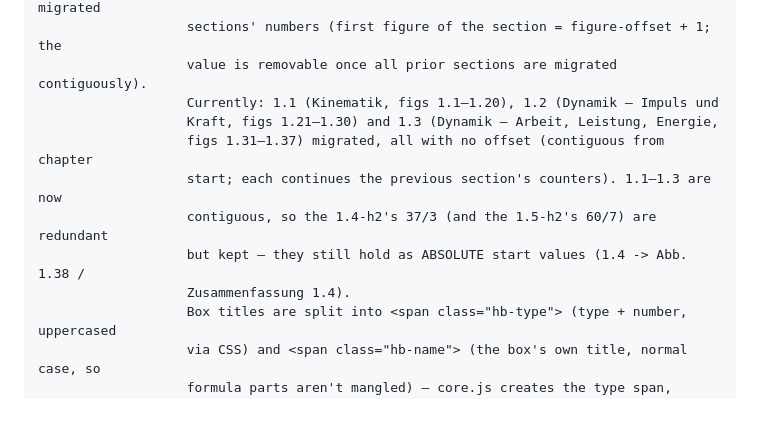
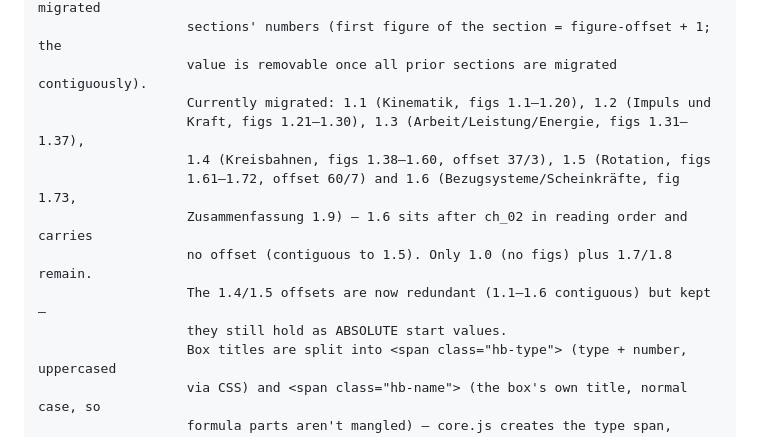
Before and after one commit to ceffertzfhac/interaktives-skript, a Markdown page: CLAUDE.md, the part around the change. GitHub-like rendering; blank space fills up the shorter version.

```diff
--- a/CLAUDE.md
+++ b/CLAUDE.md
@@ -84,13 +84,14 @@ src/numbering.js   init_numbering() — box, figure and image numbering off page
                    in the MIDDLE of a chapter can be skipped without shifting the migrated
                    sections' numbers (first figure of the section = figure-offset + 1; the
                    value is removable once all prior sections are migrated contiguously).
-                   Currently: 1.1 (Kinematik, figs 1.1–1.20), 1.2 (Dynamik – Impuls und
-                   Kraft, figs 1.21–1.30) and 1.3 (Dynamik – Arbeit, Leistung, Energie,
-                   figs 1.31–1.37) migrated, all with no offset (contiguous from chapter
-                   start; each continues the previous section's counters). 1.1–1.3 are now
-                   contiguous, so the 1.4-h2's 37/3 (and the 1.5-h2's 60/7) are redundant
-                   but kept — they still hold as ABSOLUTE start values (1.4 -> Abb. 1.38 /
-                   Zusammenfassung 1.4).
+                   Currently migrated: 1.1 (Kinematik, figs 1.1–1.20), 1.2 (Impuls und
+                   Kraft, figs 1.21–1.30), 1.3 (Arbeit/Leistung/Energie, figs 1.31–1.37),
+                   1.4 (Kreisbahnen, figs 1.38–1.60, offset 37/3), 1.5 (Rotation, figs
+                   1.61–1.72, offset 60/7) and 1.6 (Bezugsysteme/Scheinkräfte, fig 1.73,
+                   Zusammenfassung 1.9) — 1.6 sits after ch_02 in reading order and carries
+                   no offset (contiguous to 1.5). Only 1.0 (no figs) plus 1.7/1.8 remain.
+                   The 1.4/1.5 offsets are now redundant (1.1–1.6 contiguous) but kept —
+                   they still hold as ABSOLUTE start values.
                    Box titles are split into <span class="hb-type"> (type + number, uppercased
                    via CSS) and <span class="hb-name"> (the box's own title, normal case, so
                    formula parts aren't mangled) — core.js creates the type span, numbering.js
```
Also changed, not shown: BACKLOG.md (+9 -2 lines).
